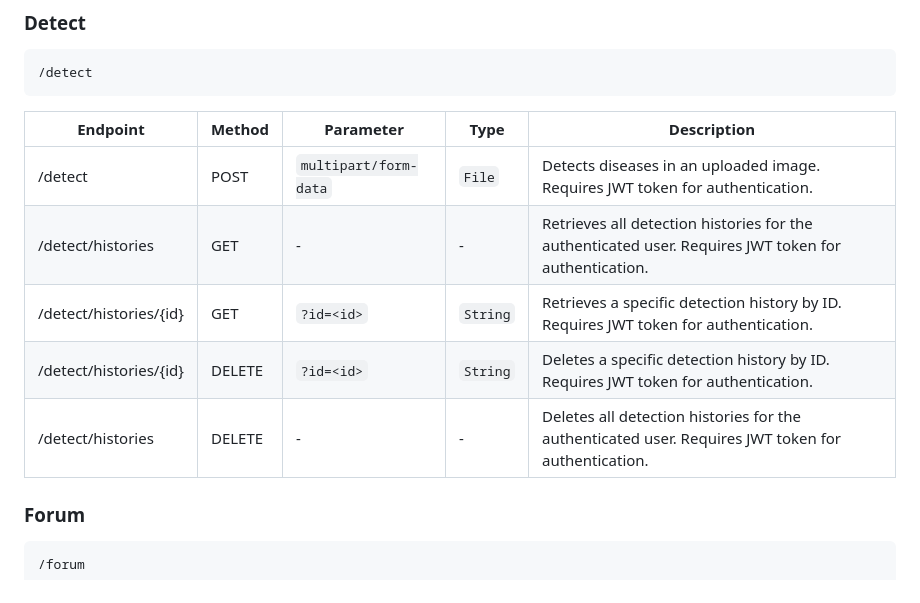
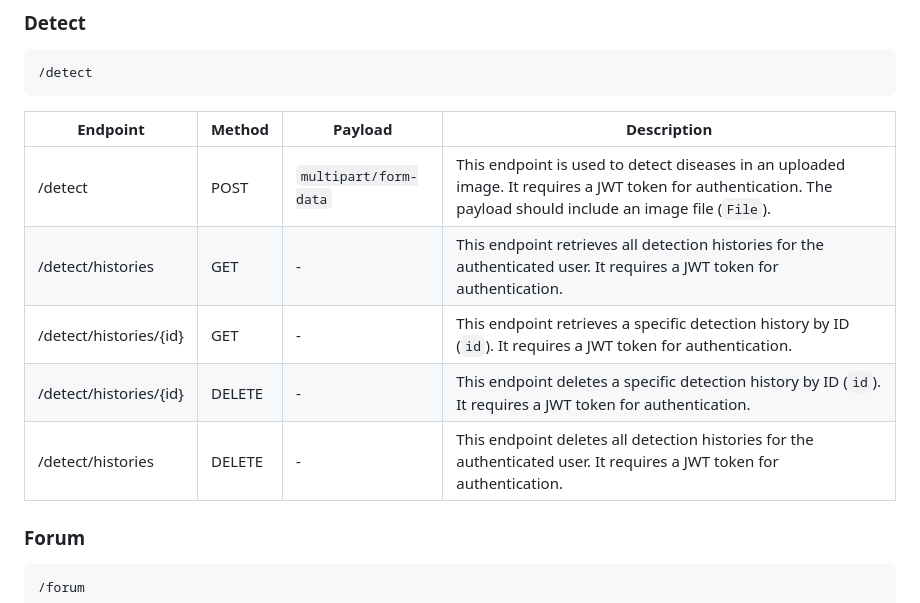
Before and after one commit to debb88/PlantCarePal, a Markdown page: README.md, the part around the change. Drawn GitHub-style.

````diff
--- a/README.md
+++ b/README.md
@@ -68,13 +68,14 @@ These are the steps in installing PlantCarePal API
 ``` detect
 /detect
 ```
-| Endpoint | Method | Parameter | Type | Description |
-|---------|---------|---------|---------|---------|
-| /detect | POST | ``` multipart/form-data ```  | ``` File ```  |  Detects diseases in an uploaded image. Requires JWT token for authentication.  |
-| /detect/histories |  GET | -  |  - | Retrieves all detection histories for the authenticated user. Requires JWT token for authentication.  |
-| /detect/histories/{id}  | GET    | `?id=<id>`                         | `String`           | Retrieves a specific detection history by ID. Requires JWT token for authentication. |
-| /detect/histories/{id}  | DELETE | `?id=<id>`                         | `String`           | Deletes a specific detection history by ID. Requires JWT token for authentication. |
-| /detect/histories       | DELETE | -                            | -                  | Deletes all detection histories for the authenticated user. Requires JWT token for authentication. |
+| Endpoint                  | Method | Payload                   | Description |
+|---------------------------|--------|---------------------------|-------------|
+| /detect                   | POST   | `multipart/form-data`     | This endpoint is used to detect diseases in an uploaded image. It requires a JWT token for authentication. The payload should include an image file (`File`). |
+| /detect/histories         | GET    | -                         | This endpoint retrieves all detection histories for the authenticated user. It requires a JWT token for authentication. |
+| /detect/histories/{id}    | GET    | -                         | This endpoint retrieves a specific detection history by ID (`id`). It requires a JWT token for authentication. |
+| /detect/histories/{id}    | DELETE | -                         | This endpoint deletes a specific detection history by ID (`id`). It requires a JWT token for authentication. |
+| /detect/histories         | DELETE | -                         | This endpoint deletes all detection histories for the authenticated user. It requires a JWT token for authentication. |
+
 
 ### Forum
 ```forum
````
